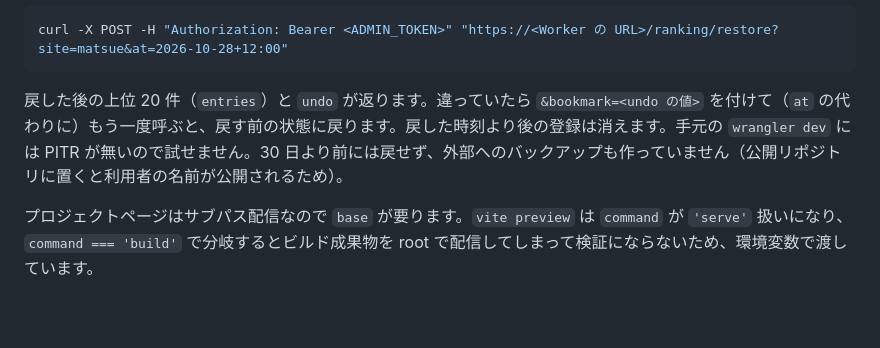
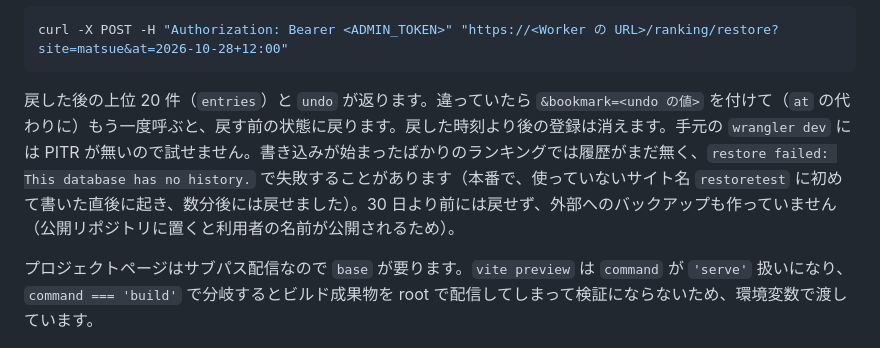
Before and after one commit to tatsuya1970/matsue-kart, a Markdown page: README.md, the part around the change. GitHub-like rendering; blank space fills up the shorter version.

Commit message:
ランキングの復旧は、書き込みが始まったばかりだと履歴が無くて失敗することを書く
本番の Worker で /ranking/restore を、使っていないサイト名 restoretest で試した。
初めて書いた直後は「restore failed: This database has no history.」で失敗し、数分後には
戻すのも取り消すのも通った (PITR が本番で動くことはこれで確かめた)。

Co-Authored-By: Claude Opus 5.5 <noreply@anthropic.com>

````diff
--- a/README.md
+++ b/README.md
@@ -316,7 +316,7 @@ curl -X DELETE -H "Authorization: Bearer <ADMIN_TOKEN>" "https://<Worker の URL
 curl -X POST -H "Authorization: Bearer <ADMIN_TOKEN>" "https://<Worker の URL>/ranking/restore?site=matsue&at=2026-10-28+12:00"
 ```
 
-戻した後の上位 20 件（`entries`）と `undo` が返ります。違っていたら `&bookmark=<undo の値>` を付けて（`at` の代わりに）もう一度呼ぶと、戻す前の状態に戻ります。戻した時刻より後の登録は消えます。手元の `wrangler dev` には PITR が無いので試せません。30 日より前には戻せず、外部へのバックアップも作っていません（公開リポジトリに置くと利用者の名前が公開されるため）。
+戻した後の上位 20 件（`entries`）と `undo` が返ります。違っていたら `&bookmark=<undo の値>` を付けて（`at` の代わりに）もう一度呼ぶと、戻す前の状態に戻ります。戻した時刻より後の登録は消えます。手元の `wrangler dev` には PITR が無いので試せません。書き込みが始まったばかりのランキングでは履歴がまだ無く、`restore failed: This database has no history.` で失敗することがあります（本番で、使っていないサイト名 `restoretest` に初めて書いた直後に起き、数分後には戻せました）。30 日より前には戻せず、外部へのバックアップも作っていません（公開リポジトリに置くと利用者の名前が公開されるため）。
 
 プロジェクトページはサブパス配信なので `base` が要ります。`vite preview` は `command` が `'serve'` 扱いになり、`command === 'build'` で分岐するとビルド成果物を root で配信してしまって検証にならないため、環境変数で渡しています。
 
````
